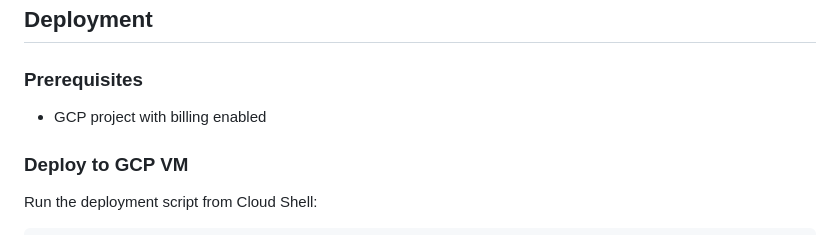
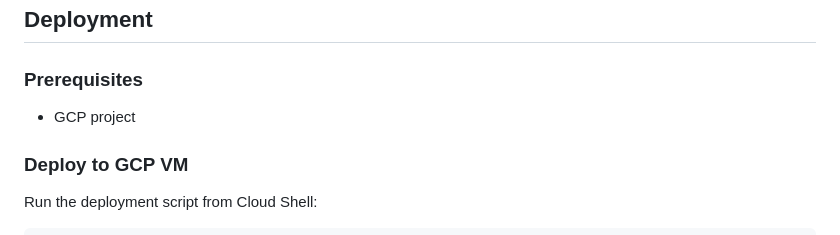
Before and after one commit to DctrG/airs-rt, a Markdown page: README.md, the part around the change. Rendered like a GitHub page.

Commit message:
Remove billing enabled requirement from prerequisites

```diff
--- a/README.md
+++ b/README.md
@@ -27,7 +27,7 @@ The application automatically detects the GCP project when deployed to a VM. No
 
 ### Prerequisites
 
-- GCP project with billing enabled
+- GCP project
 
 ### Deploy to GCP VM
 
```
